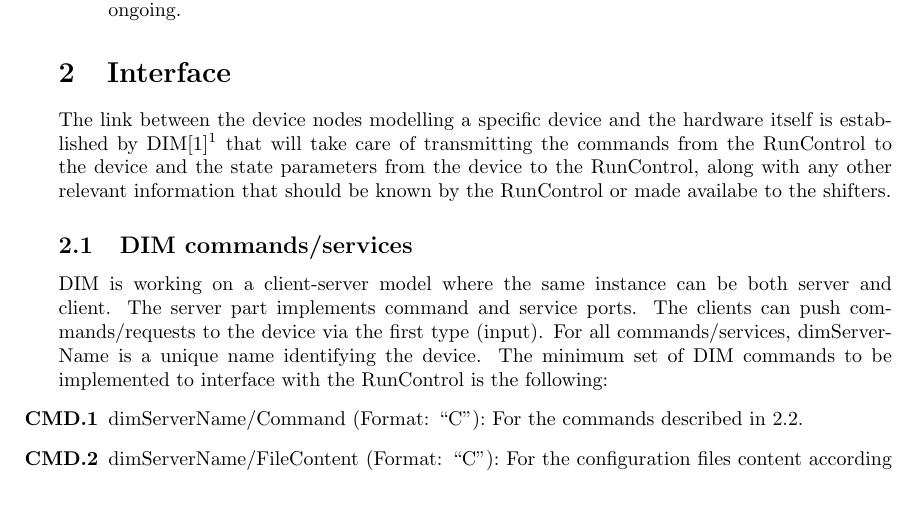
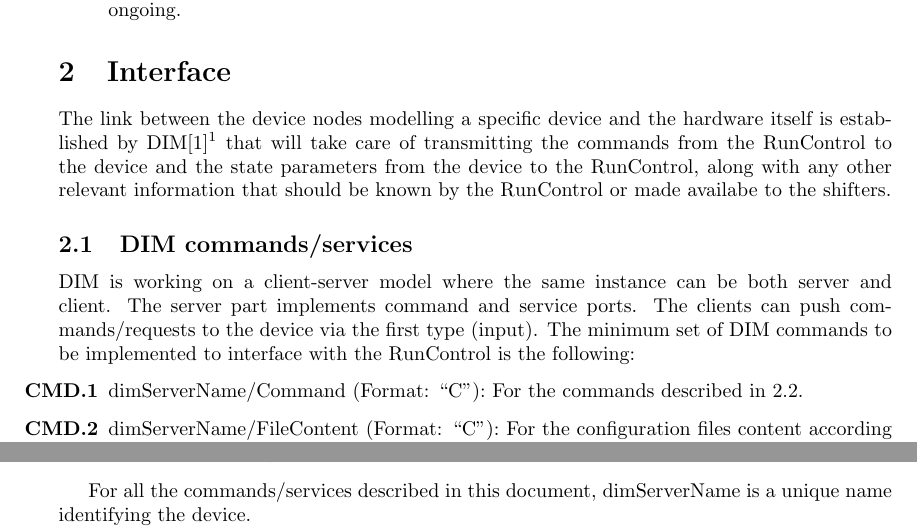
Before and after one commit to nlurkin/Other, a LaTeX document (RunControlNote/Note.tex): part of page 2 of 6 before the commit and two parts of pages 2 and 3 of 6 after it, the two joined at a grey line, cut so that both start at the same text, the shorter picture padded with empty space. Compiled offline with pdfLaTeX.

Commit message:
New small correction

```diff
--- a/RunControlNote/Note.tex
+++ b/RunControlNote/Note.tex
@@ -85,9 +85,8 @@ RunControl or made availabe to the shifters.
 \subsection{DIM commands/services} \label{sec:DIM}
 DIM is working on a client-server model where the same instance can be both server and client.
 The server part implements command and service ports. The clients can push commands/requests to
-the device via the first type (input). For all commands/services, dimServerName is a unique name
-identifying the device. The minimum set of DIM commands to be implemented to interface with the
-RunControl is the following:
+the device via the first type (input). The minimum set of DIM commands to be implemented to
+interface with the RunControl is the following:
 \begin{enumerate}[label=\textbf{CMD.\arabic*}]
 	\item \label{cmd:command} dimServerName/Command (Format: ``C''): For the commands described in
 	\ref{sec:commands}.
@@ -134,6 +133,9 @@ be implemented is the following:
 	\item \label{svc:config} dimServerName/Config (Format: ``C''): To report back to the RunControl the
 	current values of the configuration parameters.
 \end{enumerate}
+
+For all the commands/services described in this document, dimServerName is a unique name identifying
+the device.
 
 The client part can connect to a server's command port to send it commands or to a server's
 service port to receive data from it. The RunControl is acting as a client connected to the device's
```
